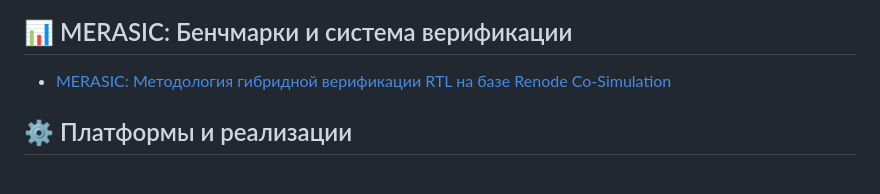
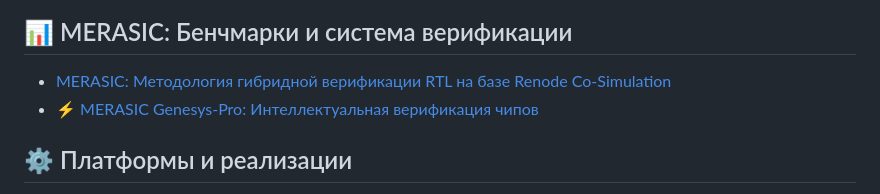
Before and after one commit to thechipgpt/chipgpt-site, a Markdown page: content/wiki/README.md, the part around the change. Drawn GitHub-style.

Commit message:
MERASIC wiki added

```diff
--- a/content/wiki/README.md
+++ b/content/wiki/README.md
@@ -37,6 +37,7 @@
 
 ## 📊 MERASIC: Бенчмарки и система верификации
 - [MERASIC: Методология гибридной верификации RTL на базе Renode Co-Simulation](index.html#/wiki/merasic/renode-vliw-cosimulation-rtl-verification)
+- [⚡ MERASIC Genesys-Pro: Интеллектуальная верификация чипов](index.html#/wiki/merasic/merasic-genesys-pro-hybrid-verification)
 
 ## ⚙️ Платформы и реализации
 - [Платформа VLIWGPT: VLIW-ядро коммерческого уровня на базе r-VEX](index.html#/wiki/platforms/vliwgpt-rvex-platform)
```
Also changed, not shown: 1 other file.
